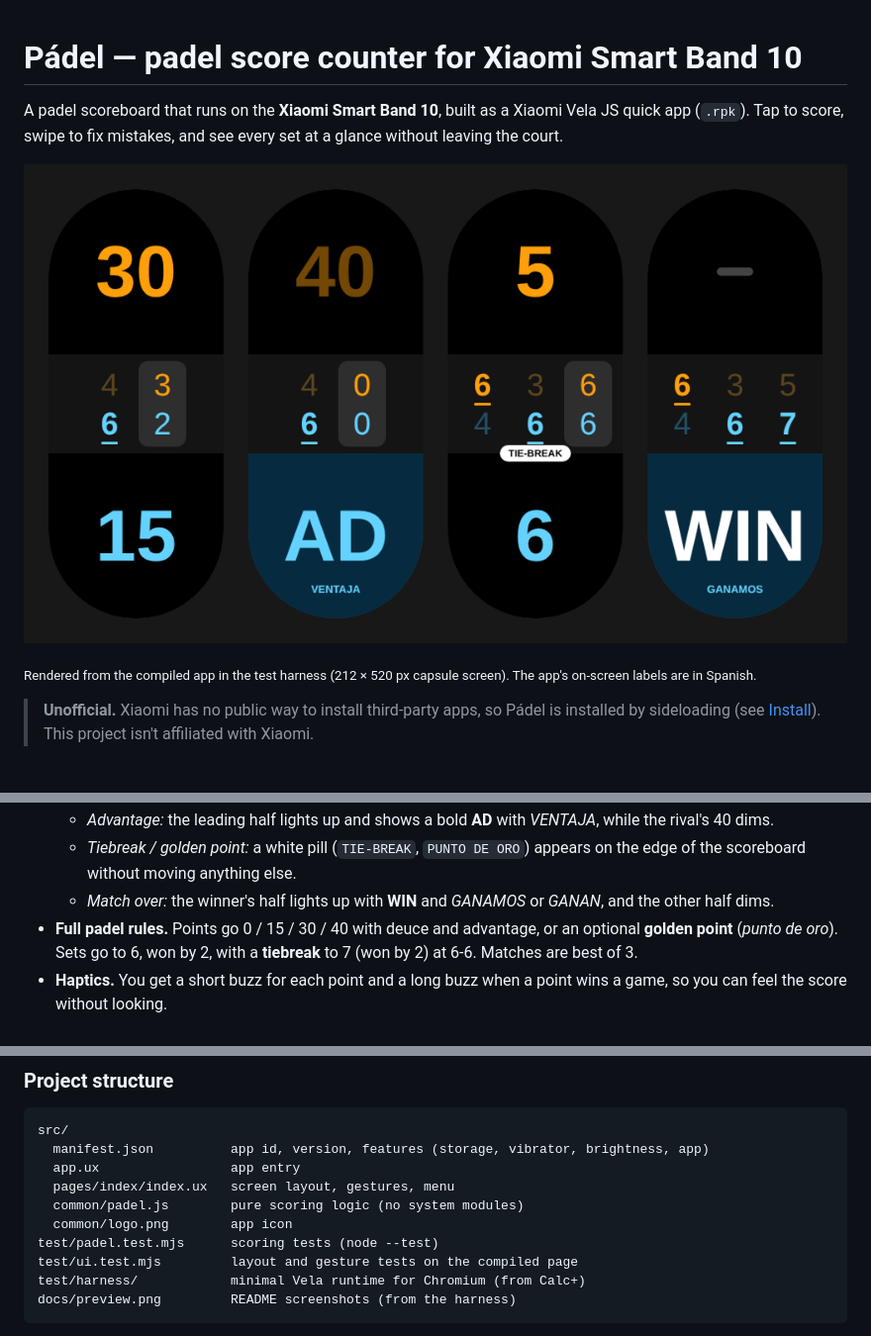
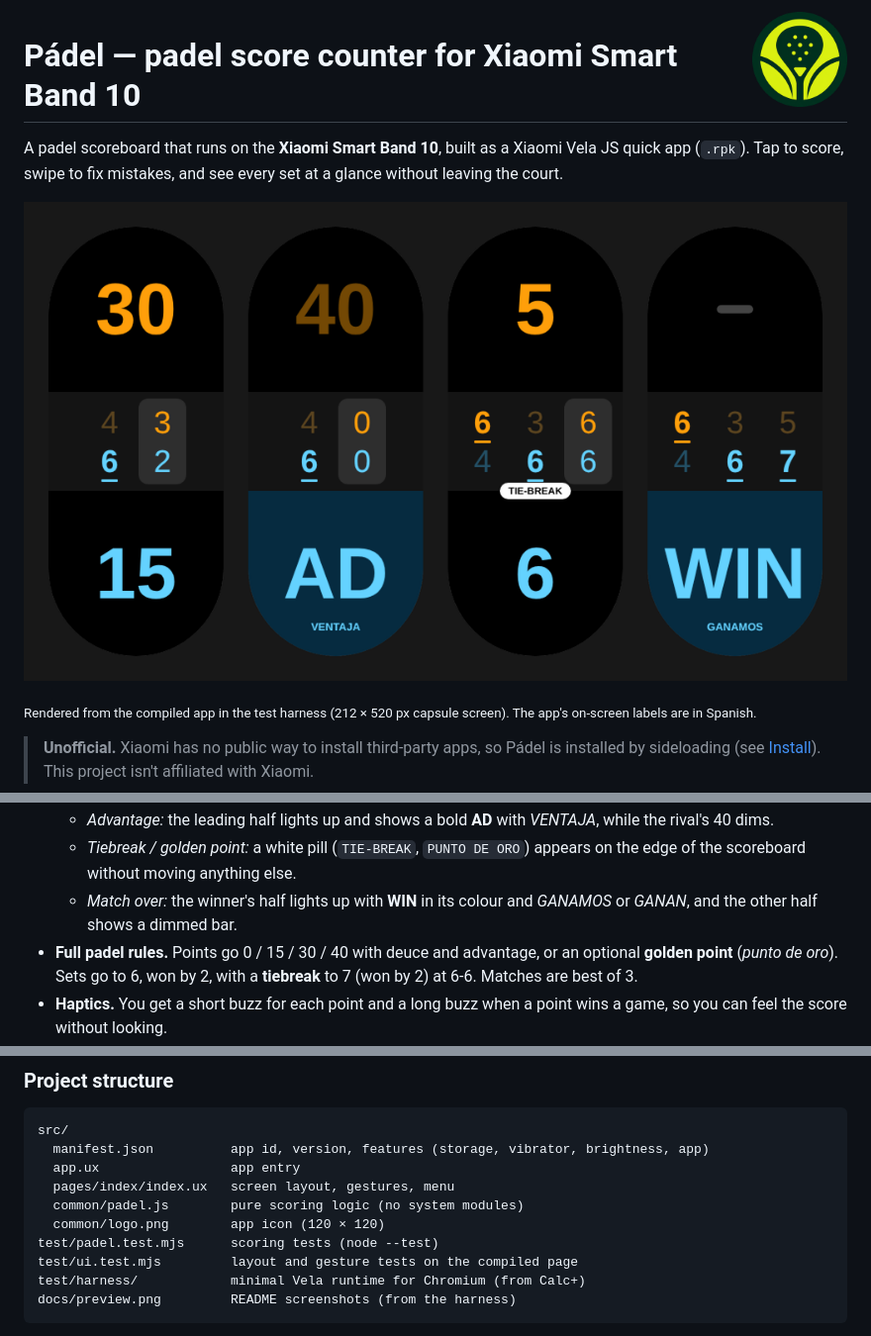
Before and after one commit to IlanVivanco/padel-band, a Markdown page: README.md, 3 parts joined by grey strips. Shown at 99% size. GitHub-like rendering; pictures changed too: docs/icon.png (added), docs/preview.png; blank space fills up the shorter version.

Commit message:
v0.3.2: new app icon, WIN in the winner's colour
- App icon from the padel racket emblem, masked to a circle (120px)
- WIN uses the winner's side colour instead of white
- README shows the icon

```diff
--- a/README.md
+++ b/README.md
@@ -1,3 +1,5 @@
+<img src="docs/icon.png" alt="Pádel icon" width="96" align="right">
+
 # Pádel — padel score counter for Xiaomi Smart Band 10
 
 A padel scoreboard that runs on the **Xiaomi Smart Band 10**, built as a Xiaomi
@@ -28,8 +30,8 @@ screen). The app's on-screen labels are in Spanish.</sub>
     *VENTAJA*, while the rival's 40 dims.
   - *Tiebreak / golden point:* a white pill (`TIE-BREAK`, `PUNTO DE ORO`)
     appears on the edge of the scoreboard without moving anything else.
-  - *Match over:* the winner's half lights up with **WIN** and *GANAMOS* or
-    *GANAN*, and the other half dims.
+  - *Match over:* the winner's half lights up with **WIN** in its colour and *GANAMOS*
+    or *GANAN*, and the other half shows a dimmed bar.
 - **Full padel rules.** Points go 0 / 15 / 30 / 40 with deuce and advantage, or
   an optional **golden point** (*punto de oro*). Sets go to 6, won by 2, with a
   **tiebreak** to 7 (won by 2) at 6-6. Matches are best of 3.
@@ -189,7 +191,7 @@ src/
   app.ux                 app entry
   pages/index/index.ux   screen layout, gestures, menu
   common/padel.js        pure scoring logic (no system modules)
-  common/logo.png        app icon
+  common/logo.png        app icon (120 × 120)
 test/padel.test.mjs      scoring tests (node --test)
 test/ui.test.mjs         layout and gesture tests on the compiled page
 test/harness/            minimal Vela runtime for Chromium (from Calc+)
```
Also changed, not shown: 4 other files.
